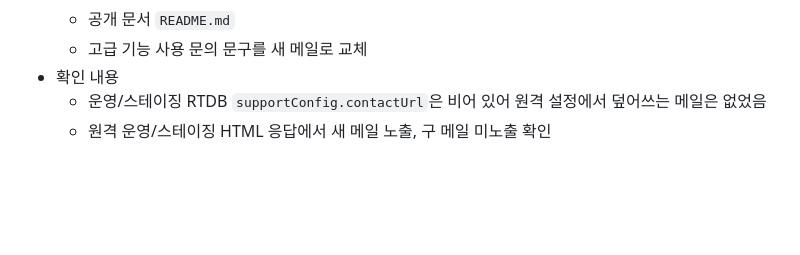
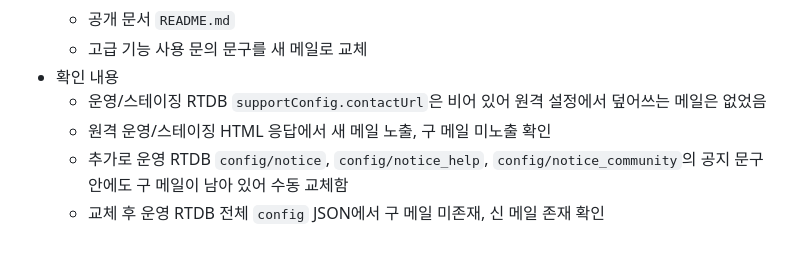
Before and after one commit to AgenticLab-SH/skct_practice_tool, a Markdown page: 50_AGENT_LAST_WORK_REPORT.md, the part around the change. Rendered like a GitHub page; blank space fills up the shorter version.

Commit message:
Record notice email cleanup

```diff
--- a/50_AGENT_LAST_WORK_REPORT.md
+++ b/50_AGENT_LAST_WORK_REPORT.md
@@ -557,3 +557,5 @@
 - 확인 내용
   - 운영/스테이징 RTDB `supportConfig.contactUrl`은 비어 있어 원격 설정에서 덮어쓰는 메일은 없었음
   - 원격 운영/스테이징 HTML 응답에서 새 메일 노출, 구 메일 미노출 확인
+  - 추가로 운영 RTDB `config/notice`, `config/notice_help`, `config/notice_community`의 공지 문구 안에도 구 메일이 남아 있어 수동 교체함
+  - 교체 후 운영 RTDB 전체 `config` JSON에서 구 메일 미존재, 신 메일 존재 확인
```
Also changed, not shown: 1 other file.
